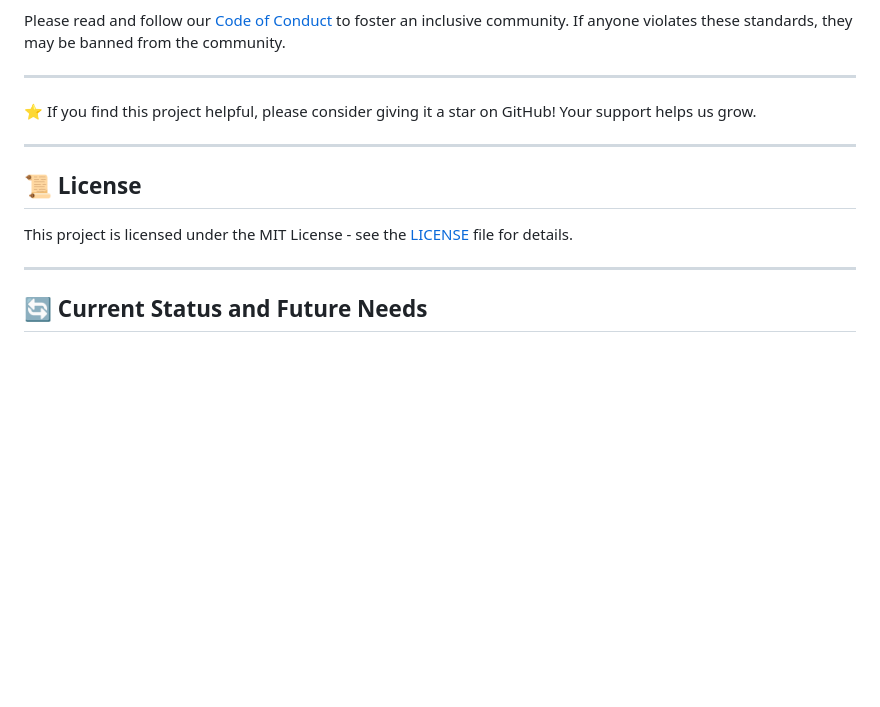
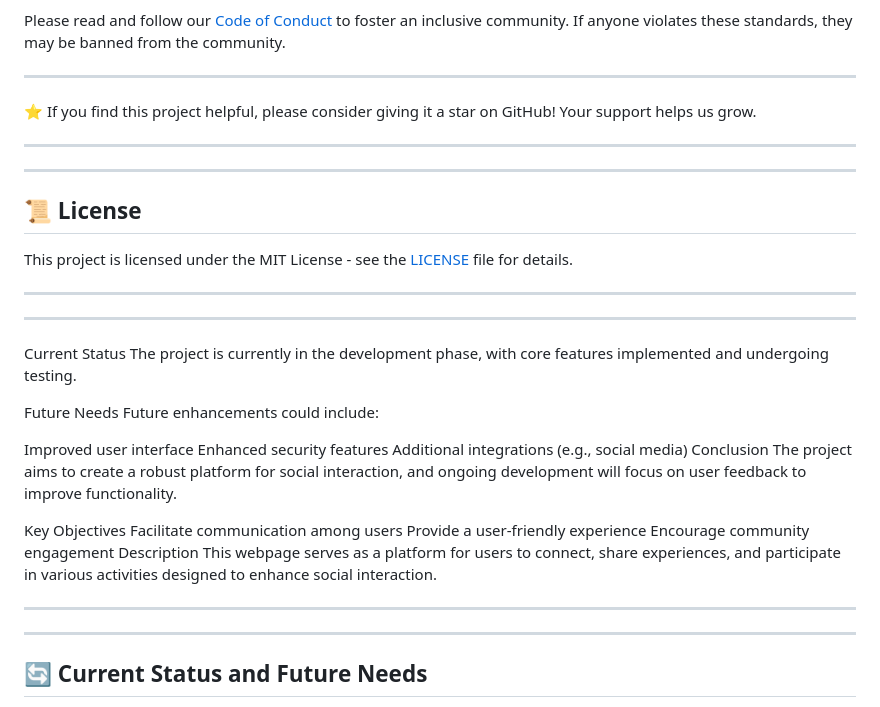
Before and after one commit to abhisek2004/LEARNING-PROJECT-1, a Markdown page: README.md, the part around the change. GitHub-like rendering; blank space fills up the shorter version.

```diff
--- a/README.md
+++ b/README.md
@@ -98,12 +98,36 @@ If anyone violates these standards, they may be banned from the community.
 
 ---
 
+---
 ## 📜 License
 
 This project is licensed under the MIT License - see the [LICENSE](LICENSE) file for details.
 
 ---
 
+---
+Current Status
+The project is currently in the development phase, with core features implemented and undergoing testing.
+
+Future Needs
+Future enhancements could include:
+
+Improved user interface
+Enhanced security features
+Additional integrations (e.g., social media)
+Conclusion
+The project aims to create a robust platform for social interaction, and ongoing development will focus on user feedback to improve functionality.
+
+Key Objectives
+Facilitate communication among users
+Provide a user-friendly experience
+Encourage community engagement
+Description
+This webpage serves as a platform for users to connect, share experiences, and participate in various activities designed to enhance social interaction.
+
+---
+
+---
 ## 🔄 Current Status and Future Needs
 
 The project is actively under development, and contributions are welcome to enhance its functionality and user experience. Future updates will focus on expanding features and improving the UI.
```
